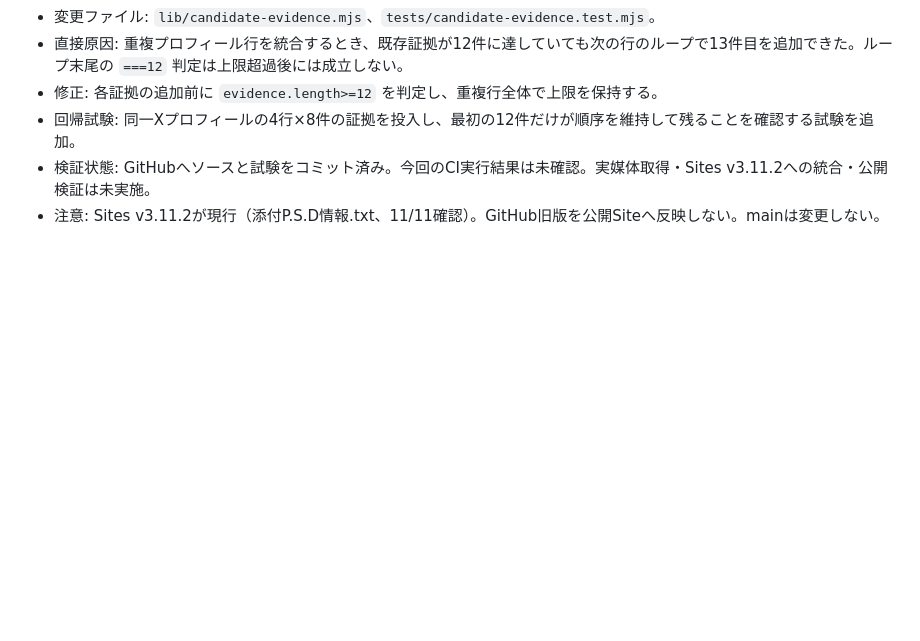
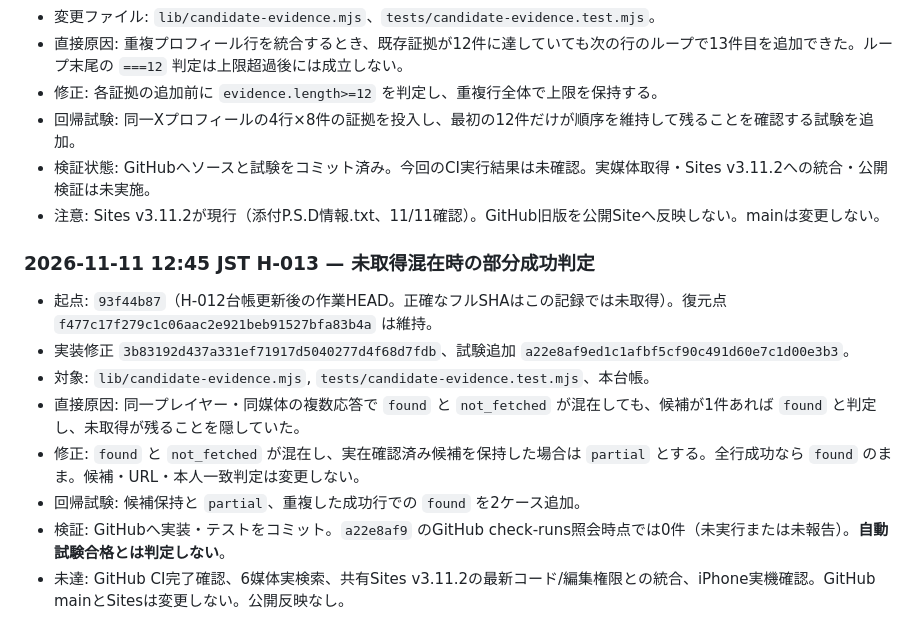
Before and after one commit to masaotokumoto12-ux/PlayerSearch-DBD, a Markdown page: HANDOFF_2026-11-11.md, the part around the change. Drawn GitHub-style; blank space fills up the shorter version.

Commit message:
docs: record H-013 partial-state fix, commits and outstanding validation

```diff
--- a/HANDOFF_2026-11-11.md
+++ b/HANDOFF_2026-11-11.md
@@ -137,3 +137,14 @@
 - 回帰試験: 同一Xプロフィールの4行×8件の証拠を投入し、最初の12件だけが順序を維持して残ることを確認する試験を追加。
 - 検証状態: GitHubへソースと試験をコミット済み。今回のCI実行結果は未確認。実媒体取得・Sites v3.11.2への統合・公開検証は未実施。
 - 注意: Sites v3.11.2が現行（添付P.S.D情報.txt、11/11確認）。GitHub旧版を公開Siteへ反映しない。mainは変更しない。
+
+
+### 2026-11-11 12:45 JST H-013 — 未取得混在時の部分成功判定
+- 起点: `93f44b87`（H-012台帳更新後の作業HEAD。正確なフルSHAはこの記録では未取得）。復元点 `f477c17f279c1c06aac2e921beb91527bfa83b4a` は維持。
+- 実装修正 `3b83192d437a331ef71917d5040277d4f68d7fdb`、試験追加 `a22e8af9ed1c1afbf5cf90c491d60e7c1d00e3b3`。
+- 対象: `lib/candidate-evidence.mjs`, `tests/candidate-evidence.test.mjs`、本台帳。
+- 直接原因: 同一プレイヤー・同媒体の複数応答で `found` と `not_fetched` が混在しても、候補が1件あれば `found` と判定し、未取得が残ることを隠していた。
+- 修正: `found` と `not_fetched` が混在し、実在確認済み候補を保持した場合は `partial` とする。全行成功なら `found` のまま。候補・URL・本人一致判定は変更しない。
+- 回帰試験: 候補保持と `partial`、重複した成功行での `found` を2ケース追加。
+- 検証: GitHubへ実装・テストをコミット。`a22e8af9` のGitHub check-runs照会時点では0件（未実行または未報告）。**自動試験合格とは判定しない**。
+- 未達: GitHub CI完了確認、6媒体実検索、共有Sites v3.11.2の最新コード/編集権限との統合、iPhone実機確認。GitHub mainとSitesは変更しない。公開反映なし。
```
